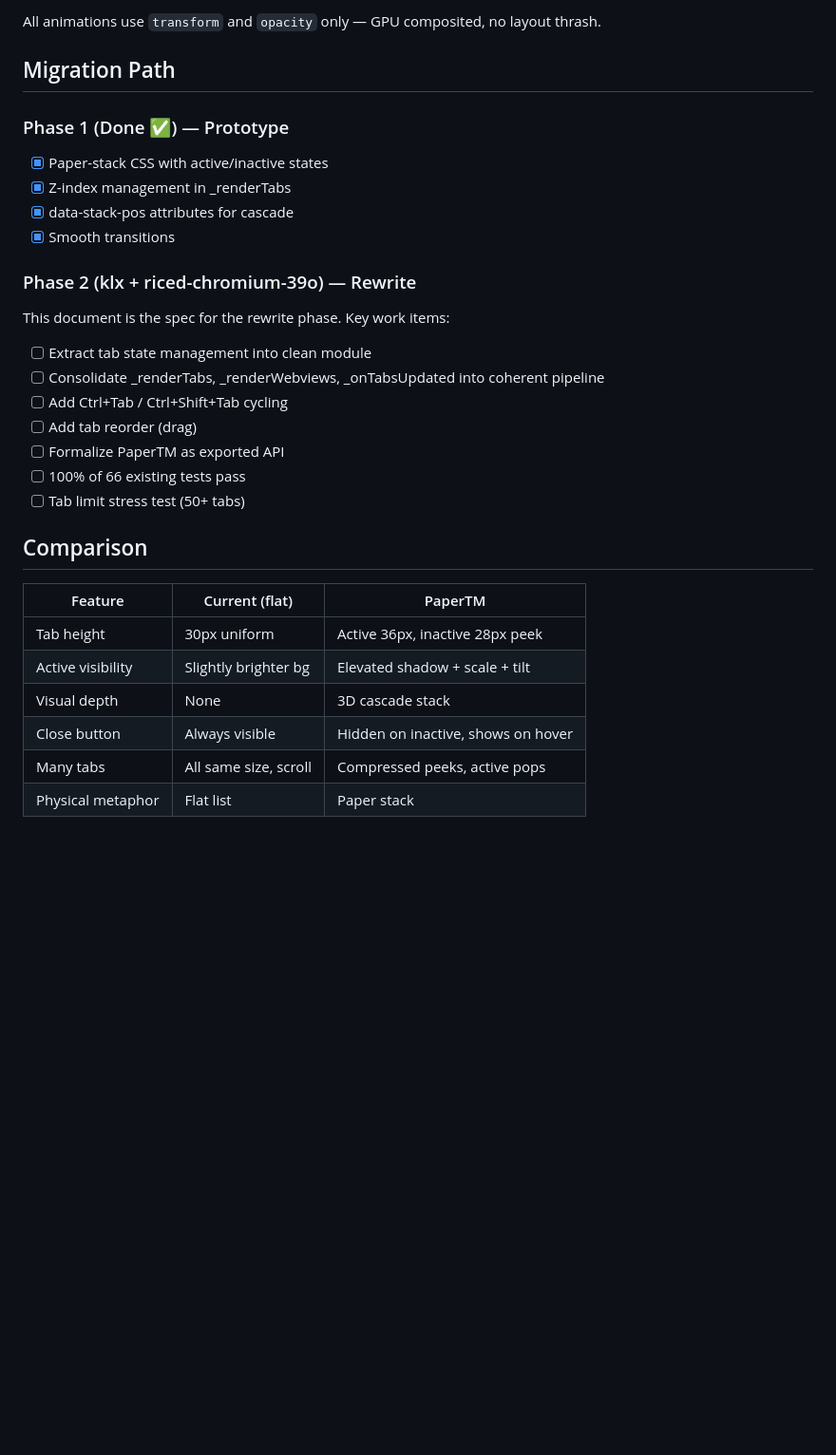
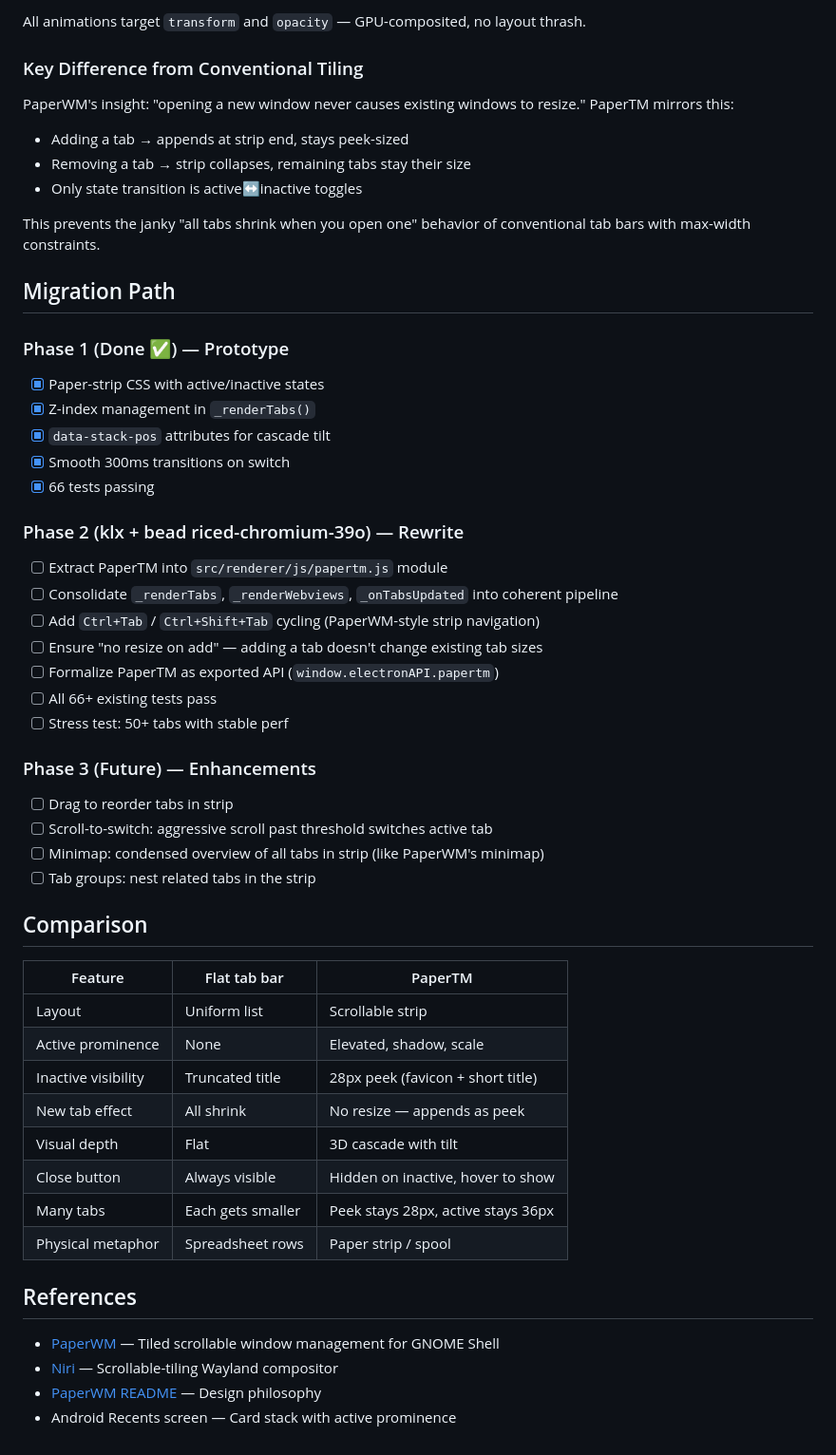
Before and after one commit to Callmeamps/Surfboard, a Markdown page: docs/papertm-spec.md, the part around one of its changes. Shown at 95% size. Rendered like a GitHub page; blank space fills up the shorter version.

```diff
--- a/docs/papertm-spec.md
+++ b/docs/papertm-spec.md
@@ -113,34 +144,59 @@ onTabsUpdated(data)
 
-All animations use `transform` and `opacity` only — GPU composited, no layout thrash.
+All animations target `transform` and `opacity` — GPU-composited, no layout thrash.
+
+### Key Difference from Conventional Tiling
+
+PaperWM's insight: "opening a new window never causes existing windows to resize." PaperTM mirrors this:
+
+- Adding a tab → appends at strip end, stays peek-sized
+- Removing a tab → strip collapses, remaining tabs stay their size
+- Only state transition is active↔inactive toggles
+
+This prevents the janky "all tabs shrink when you open one" behavior of conventional tab bars with max-width constraints.
 
 ## Migration Path
 
 ### Phase 1 (Done ✅) — Prototype
 
-- [x] Paper-stack CSS with active/inactive states
-- [x] Z-index management in _renderTabs
-- [x] data-stack-pos attributes for cascade
-- [x] Smooth transitions
+- [x] Paper-strip CSS with active/inactive states
+- [x] Z-index management in `_renderTabs()`
+- [x] `data-stack-pos` attributes for cascade tilt
+- [x] Smooth 300ms transitions on switch
+- [x] 66 tests passing
 
-### Phase 2 (klx + riced-chromium-39o) — Rewrite
+### Phase 2 (klx + bead riced-chromium-39o) — Rewrite
 
-This document is the spec for the rewrite phase. Key work items:
+- [ ] Extract PaperTM into `src/renderer/js/papertm.js` module
+- [ ] Consolidate `_renderTabs`, `_renderWebviews`, `_onTabsUpdated` into coherent pipeline
+- [ ] Add `Ctrl+Tab` / `Ctrl+Shift+Tab` cycling (PaperWM-style strip navigation)
+- [ ] Ensure "no resize on add" — adding a tab doesn't change existing tab sizes
+- [ ] Formalize PaperTM as exported API (`window.electronAPI.papertm`)
+- [ ] All 66+ existing tests pass
+- [ ] Stress test: 50+ tabs with stable perf
 
-- [ ] Extract tab state management into clean module
-- [ ] Consolidate _renderTabs, _renderWebviews, _onTabsUpdated into coherent pipeline
-- [ ] Add Ctrl+Tab / Ctrl+Shift+Tab cycling
-- [ ] Add tab reorder (drag)
-- [ ] Formalize PaperTM as exported API
-- [ ] 100% of 66 existing tests pass
-- [ ] Tab limit stress test (50+ tabs)
+### Phase 3 (Future) — Enhancements
+
+- [ ] Drag to reorder tabs in strip
+- [ ] Scroll-to-switch: aggressive scroll past threshold switches active tab
+- [ ] Minimap: condensed overview of all tabs in strip (like PaperWM's minimap)
+- [ ] Tab groups: nest related tabs in the strip
 
 ## Comparison
 
-| Feature | Current (flat) | PaperTM |
-|---------|---------------|---------|
-| Tab height | 30px uniform | Active 36px, inactive 28px peek |
-| Active visibility | Slightly brighter bg | Elevated shadow + scale + tilt |
-| Visual depth | None | 3D cascade stack |
-| Close button | Always visible | Hidden on inactive, shows on hover |
-| Many tabs | All same size, scroll | Compressed peeks, active pops |
-| Physical metaphor | Flat list | Paper stack |
+| Feature | Flat tab bar | PaperTM |
+|---------|-------------|---------|
+| Layout | Uniform list | Scrollable strip |
+| Active prominence | None | Elevated, shadow, scale |
+| Inactive visibility | Truncated title | 28px peek (favicon + short title) |
+| New tab effect | All shrink | No resize — appends as peek |
+| Visual depth | Flat | 3D cascade with tilt |
+| Close button | Always visible | Hidden on inactive, hover to show |
+| Many tabs | Each gets smaller | Peek stays 28px, active stays 36px |
+| Physical metaphor | Spreadsheet rows | Paper strip / spool |
+
+## References
+
+- [PaperWM](https://github.com/paperwm/PaperWM) — Tiled scrollable window management for GNOME Shell
+- [Niri](https://github.com/niri-wm/niri) — Scrollable-tiling Wayland compositor
+- [PaperWM README](https://github.com/paperwm/PaperWM/blob/release/README.md) — Design philosophy
+- Android Recents screen — Card stack with active prominence
```
Also changed, not shown: other parts of docs/papertm-spec.md (+76 -45 lines).
